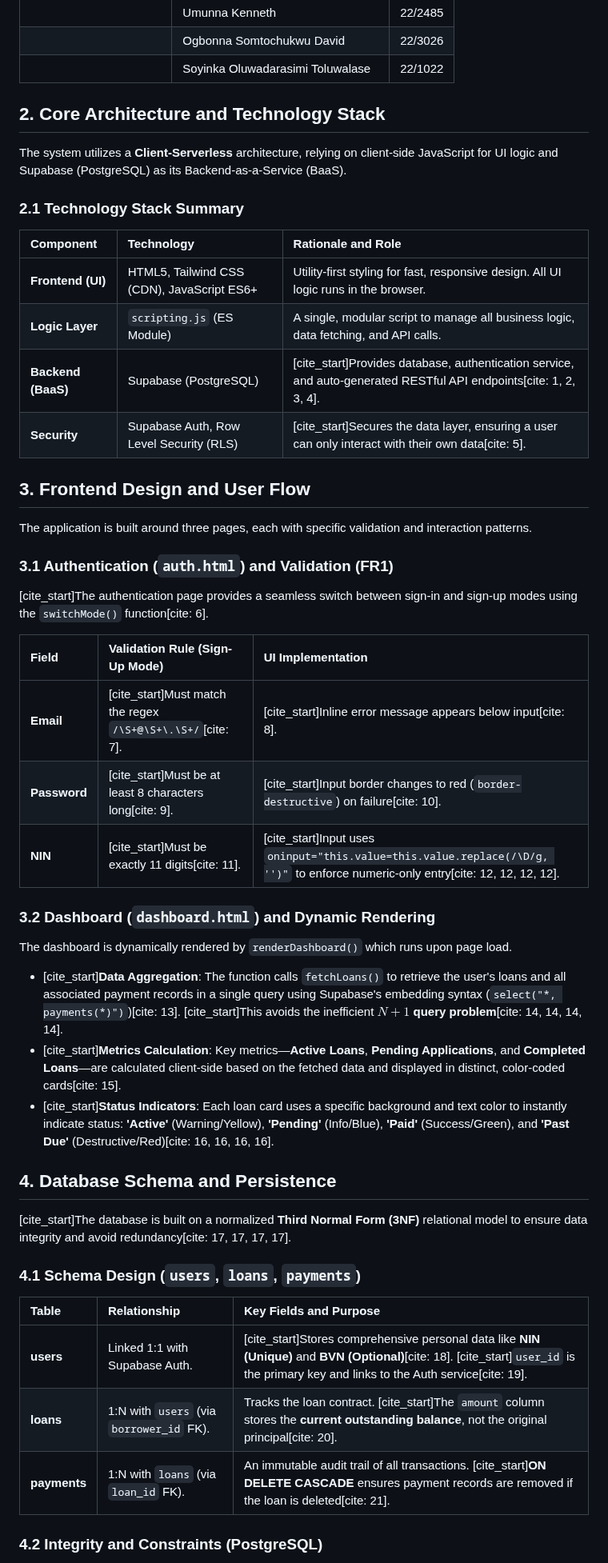
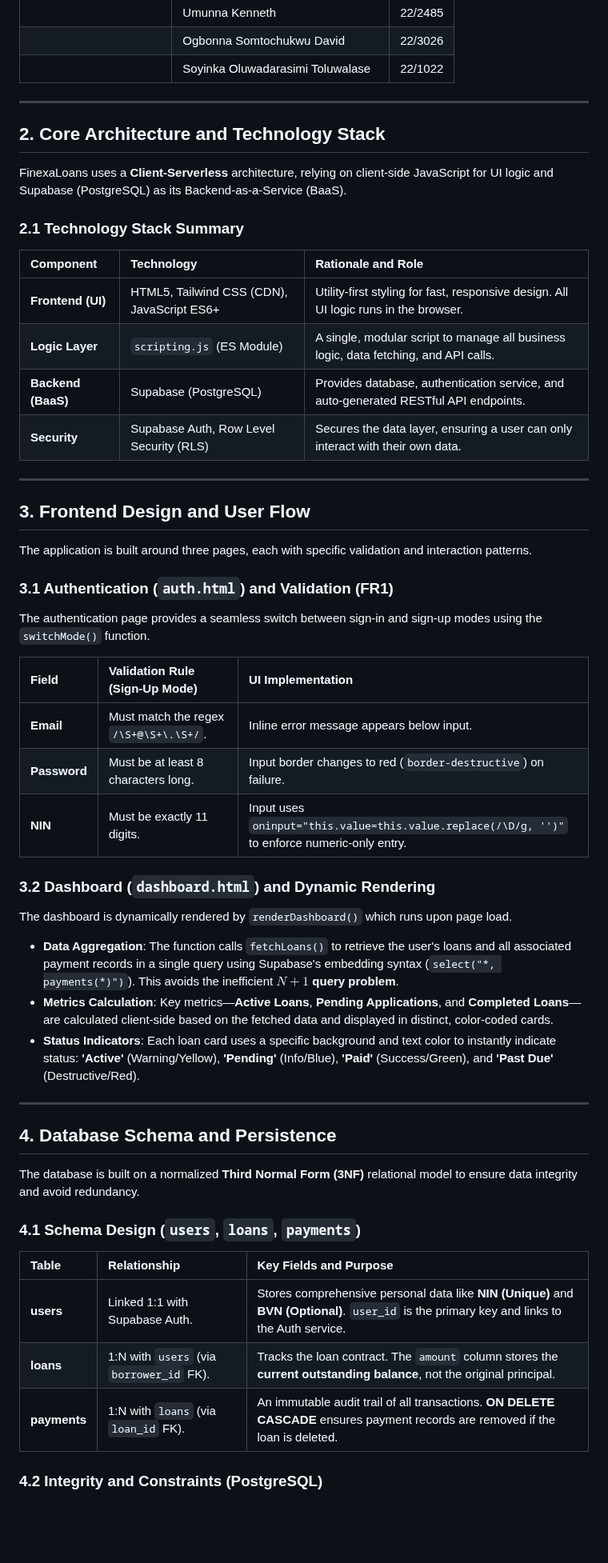
Before and after one commit to TheRedHoodGuy-2/FinexaLoans, a Markdown page: README.md, the part around one of its changes. Shown at 80% size. Drawn GitHub-style; blank space fills up the shorter version.

```diff
--- a/README.md
+++ b/README.md
@@ -65,11 +68,11 @@ The system utilizes a **Client-Serverless** architecture, relying on client-side
 | | Ogbonna Somtochukwu David | 22/3026 |
 | | Soyinka Oluwadarasimi Toluwalase | 22/1022 |
 
-
+---
 
 ## 2. Core Architecture and Technology Stack
 
-The system utilizes a **Client-Serverless** architecture, relying on client-side JavaScript for UI logic and Supabase (PostgreSQL) as its Backend-as-a-Service (BaaS).
+FinexaLoans uses a **Client-Serverless** architecture, relying on client-side JavaScript for UI logic and Supabase (PostgreSQL) as its Backend-as-a-Service (BaaS).
 
 ### 2.1 Technology Stack Summary
 
@@ -77,10 +80,10 @@ The system utilizes a **Client-Serverless** architecture, relying on client-side
 | :--- | :--- | :--- |
 | **Frontend (UI)** | HTML5, Tailwind CSS (CDN), JavaScript ES6+ | Utility-first styling for fast, responsive design. All UI logic runs in the browser. |
 | **Logic Layer** | `scripting.js` (ES Module) | A single, modular script to manage all business logic, data fetching, and API calls. |
-| **Backend (BaaS)** | Supabase (PostgreSQL) | [cite_start]Provides database, authentication service, and auto-generated RESTful API endpoints[cite: 1, 2, 3, 4]. |
-| **Security** | Supabase Auth, Row Level Security (RLS) | [cite_start]Secures the data layer, ensuring a user can only interact with their own data[cite: 5]. |
+| **Backend (BaaS)** | Supabase (PostgreSQL) | Provides database, authentication service, and auto-generated RESTful API endpoints. |
+| **Security** | Supabase Auth, Row Level Security (RLS) | Secures the data layer, ensuring a user can only interact with their own data. |
 
-
+---
 
 ## 3. Frontend Design and User Flow
 
@@ -88,35 +91,35 @@ The application is built around three pages, each with specific validation and i
 
 ### 3.1 Authentication (`auth.html`) and Validation (FR1)
 
-[cite_start]The authentication page provides a seamless switch between sign-in and sign-up modes using the `switchMode()` function[cite: 6].
+The authentication page provides a seamless switch between sign-in and sign-up modes using the `switchMode()` function.
 
 | Field | Validation Rule (Sign-Up Mode) | UI Implementation |
 | :--- | :--- | :--- |
-| **Email** | [cite_start]Must match the regex `/\S+@\S+\.\S+/`[cite: 7]. | [cite_start]Inline error message appears below input[cite: 8]. |
-| **Password** | [cite_start]Must be at least 8 characters long[cite: 9]. | [cite_start]Input border changes to red (`border-destructive`) on failure[cite: 10]. |
-| **NIN** | [cite_start]Must be exactly 11 digits[cite: 11]. | [cite_start]Input uses `oninput="this.value=this.value.replace(/\D/g, '')"` to enforce numeric-only entry[cite: 12, 12, 12, 12]. |
+| **Email** | Must match the regex `/\S+@\S+\.\S+/`. | Inline error message appears below input. |
+| **Password** | Must be at least 8 characters long. | Input border changes to red (`border-destructive`) on failure. |
+| **NIN** | Must be exactly 11 digits. | Input uses `oninput="this.value=this.value.replace(/\D/g, '')"` to enforce numeric-only entry. |
 
 ### 3.2 Dashboard (`dashboard.html`) and Dynamic Rendering
 
 The dashboard is dynamically rendered by `renderDashboard()` which runs upon page load.
 
-* [cite_start]**Data Aggregation**: The function calls `fetchLoans()` to retrieve the user's loans and all associated payment records in a single query using Supabase's embedding syntax (`select("*, payments(*)")`)[cite: 13]. [cite_start]This avoids the inefficient **$N+1$ query problem**[cite: 14, 14, 14, 14].
-* [cite_start]**Metrics Calculation**: Key metrics—**Active Loans**, **Pending Applications**, and **Completed Loans**—are calculated client-side based on the fetched data and displayed in distinct, color-coded cards[cite: 15].
-* [cite_start]**Status Indicators**: Each loan card uses a specific background and text color to instantly indicate status: **'Active'** (Warning/Yellow), **'Pending'** (Info/Blue), **'Paid'** (Success/Green), and **'Past Due'** (Destructive/Red)[cite: 16, 16, 16, 16].
+* **Data Aggregation**: The function calls `fetchLoans()` to retrieve the user's loans and all associated payment records in a single query using Supabase's embedding syntax (`select("*, payments(*)")`). This avoids the inefficient **$N+1$ query problem**.
+* **Metrics Calculation**: Key metrics—**Active Loans**, **Pending Applications**, and **Completed Loans**—are calculated client-side based on the fetched data and displayed in distinct, color-coded cards.
+* **Status Indicators**: Each loan card uses a specific background and text color to instantly indicate status: **'Active'** (Warning/Yellow), **'Pending'** (Info/Blue), **'Paid'** (Success/Green), and **'Past Due'** (Destructive/Red).
 
-
+---
 
 ## 4. Database Schema and Persistence
 
-[cite_start]The database is built on a normalized **Third Normal Form (3NF)** relational model to ensure data integrity and avoid redundancy[cite: 17, 17, 17, 17].
+The database is built on a normalized **Third Normal Form (3NF)** relational model to ensure data integrity and avoid redundancy.
 
 ### 4.1 Schema Design (`users`, `loans`, `payments`)
 
 | Table | Relationship | Key Fields and Purpose |
 | :--- | :--- | :--- |
-| **users** | Linked 1:1 with Supabase Auth. | [cite_start]Stores comprehensive personal data like **NIN (Unique)** and **BVN (Optional)**[cite: 18]. [cite_start]`user_id` is the primary key and links to the Auth service[cite: 19]. |
-| **loans** | 1:N with `users` (via `borrower_id` FK). | Tracks the loan contract. [cite_start]The `amount` column stores the **current outstanding balance**, not the original principal[cite: 20]. |
-| **payments** | 1:N with `loans` (via `loan_id` FK). | An immutable audit trail of all transactions. [cite_start]**ON DELETE CASCADE** ensures payment records are removed if the loan is deleted[cite: 21]. |
+| **users** | Linked 1:1 with Supabase Auth. | Stores comprehensive personal data like **NIN (Unique)** and **BVN (Optional)**. `user_id` is the primary key and links to the Auth service. |
+| **loans** | 1:N with `users` (via `borrower_id` FK). | Tracks the loan contract. The `amount` column stores the **current outstanding balance**, not the original principal. |
+| **payments** | 1:N with `loans` (via `loan_id` FK). | An immutable audit trail of all transactions. **ON DELETE CASCADE** ensures payment records are removed if the loan is deleted. |
 
 ### 4.2 Integrity and Constraints (PostgreSQL)
 
```
Also changed, not shown: other parts of README.md (+27 -24 lines).
